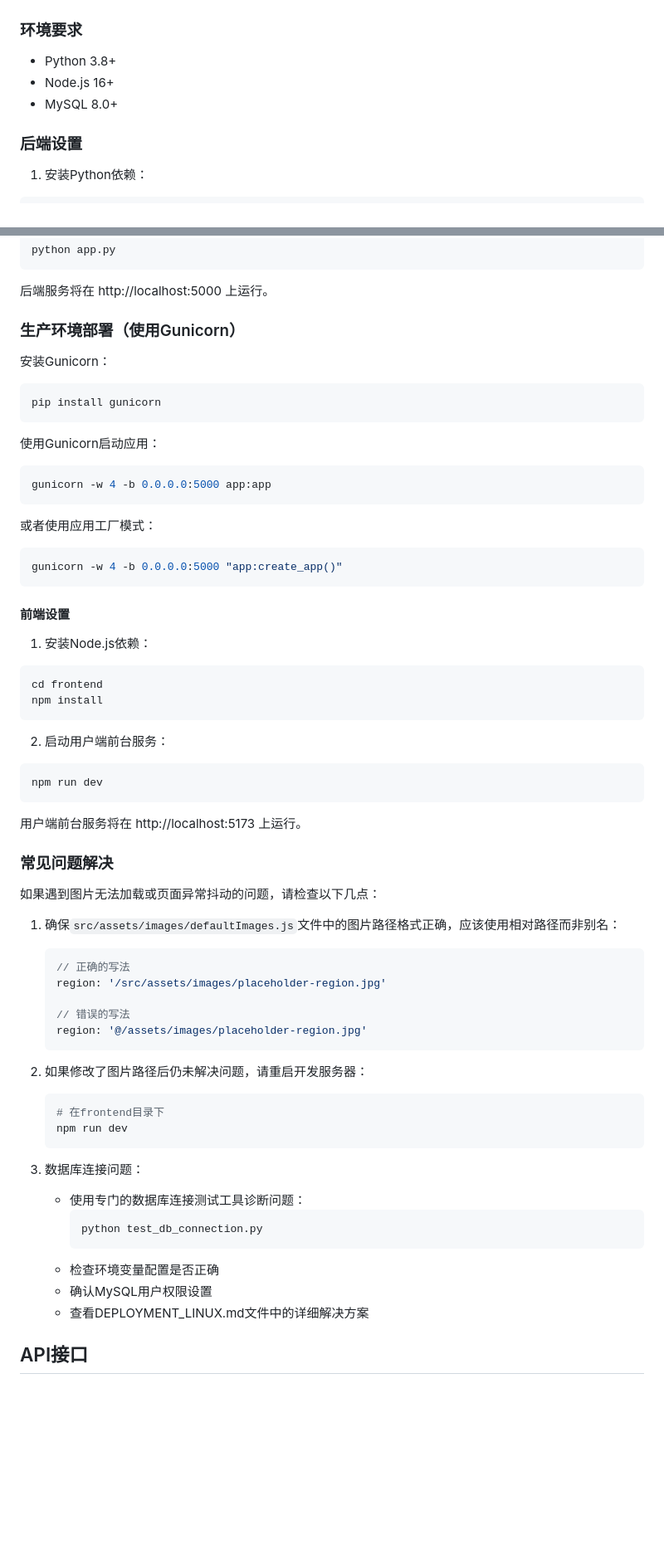
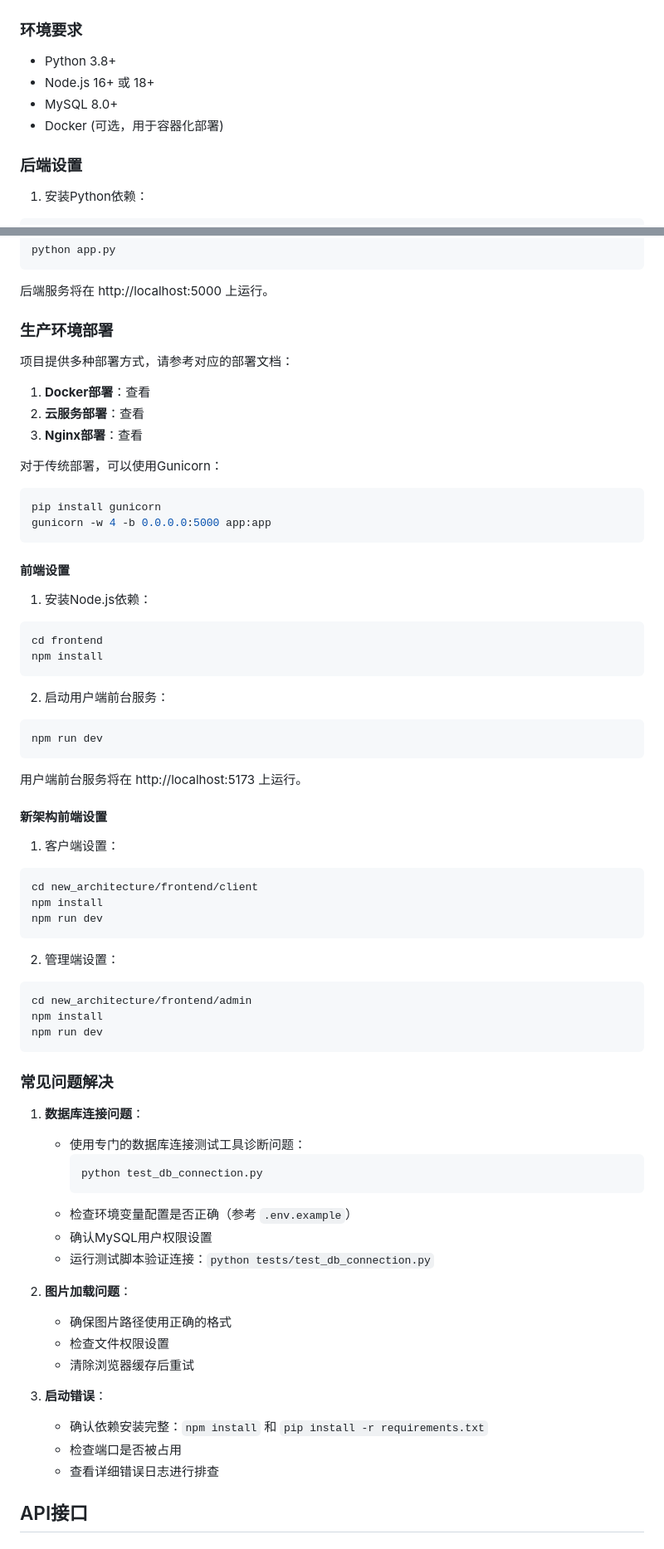
Before and after one commit to convmoose-coder/MinSu-Cultural-Project, a Markdown page: README.md, 2 parts joined by grey strips. Shown: that part at 83% size. Rendered like a GitHub page; blank space fills up the shorter version.

````diff
--- a/README.md
+++ b/README.md
@@ -116,8 +104,9 @@ MinSu/
 
 ### 环境要求
 - Python 3.8+
-- Node.js 16+
+- Node.js 16+ 或 18+
 - MySQL 8.0+
+- Docker (可选，用于容器化部署)
 
 ### 后端设置
 
@@ -149,24 +138,19 @@ python app.py
 
 后端服务将在 http://localhost:5000 上运行。
 
-### 生产环境部署（使用Gunicorn）
+### 生产环境部署
 
-安装Gunicorn：
+项目提供多种部署方式，请参考对应的部署文档：
+
+1. **Docker部署**：查看 <mcfile name="DEPLOYMENT_DOCKER.md" path="e:/ChengZhuo/MinSu-Cultural-Project/new_architecture/DEPLOYMENT_DOCKER.md"></mcfile>
+2. **云服务部署**：查看 <mcfile name="DEPLOYMENT_CLOUD.md" path="e:/ChengZhuo/MinSu-Cultural-Project/new_architecture/DEPLOYMENT_CLOUD.md"></mcfile>
+3. **Nginx部署**：查看 <mcfile name="DEPLOYMENT_NGINX.md" path="e:/ChengZhuo/MinSu-Cultural-Project/new_architecture/DEPLOYMENT_NGINX.md"></mcfile>
+
+对于传统部署，可以使用Gunicorn：
 
 ```bash
 pip install gunicorn
-```
-
-使用Gunicorn启动应用：
-
-```bash
 gunicorn -w 4 -b 0.0.0.0:5000 app:app
-```
-
-或者使用应用工厂模式：
-
-```bash
-gunicorn -w 4 -b 0.0.0.0:5000 "app:create_app()"
 ```
 
 #### 前端设置
@@ -186,33 +170,44 @@ npm run dev
 
 用户端前台服务将在 http://localhost:5173 上运行。
 
+#### 新架构前端设置
+
+1. 客户端设置：
+
+```bash
+cd new_architecture/frontend/client
+npm install
+npm run dev
+```
+
+2. 管理端设置：
+
+```bash
+cd new_architecture/frontend/admin
+npm install
+npm run dev
+```
+
 ### 常见问题解决
 
-如果遇到图片无法加载或页面异常抖动的问题，请检查以下几点：
-
-1. 确保`src/assets/images/defaultImages.js`文件中的图片路径格式正确，应该使用相对路径而非别名：
-   ```javascript
-   // 正确的写法
-   region: '/src/assets/images/placeholder-region.jpg'
-
-   // 错误的写法
-   region: '@/assets/images/placeholder-region.jpg'
-   ```
-
-2. 如果修改了图片路径后仍未解决问题，请重启开发服务器：
-   ```bash
-   # 在frontend目录下
-   npm run dev
-   ```
-
-3. 数据库连接问题：
+1. **数据库连接问题**：
    - 使用专门的数据库连接测试工具诊断问题：
      ```bash
      python test_db_connection.py
      ```
-   - 检查环境变量配置是否正确
+   - 检查环境变量配置是否正确（参考 `.env.example`）
    - 确认MySQL用户权限设置
-   - 查看DEPLOYMENT_LINUX.md文件中的详细解决方案
+   - 运行测试脚本验证连接：`python tests/test_db_connection.py`
+
+2. **图片加载问题**：
+   - 确保图片路径使用正确的格式
+   - 检查文件权限设置
+   - 清除浏览器缓存后重试
+
+3. **启动错误**：
+   - 确认依赖安装完整：`npm install` 和 `pip install -r requirements.txt`
+   - 检查端口是否被占用
+   - 查看详细错误日志进行排查
 
 ## API接口
 
````
Also changed, not shown: other parts of README.md (+116 -106 lines).
